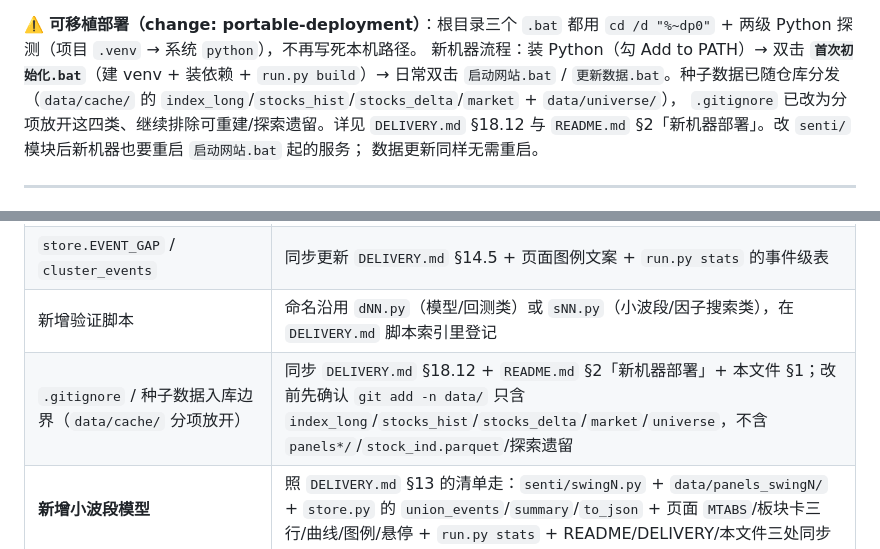
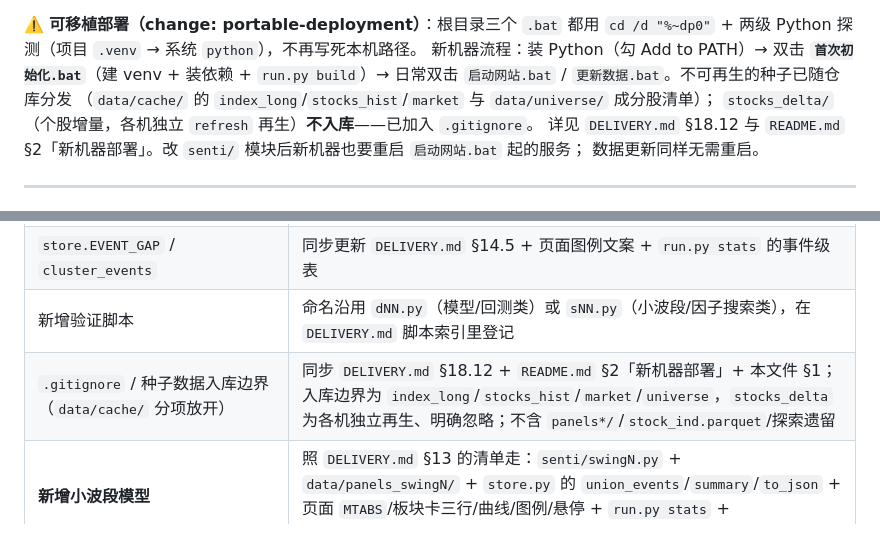
Before and after one commit to 1740611029/sentiment-index-v4, a Markdown page: AGENTS.md, 2 parts joined by grey strips. Drawn GitHub-style.

```diff
--- a/AGENTS.md
+++ b/AGENTS.md
@@ -77,9 +77,10 @@ python _explore/smoke_page.py                   # ★ 改完页面 JS 必跑
 ⚠️ **可移植部署（change: portable-deployment）**：根目录三个 `.bat` 都用
 `cd /d "%~dp0"` + 两级 Python 探测（项目 `.venv` → 系统 `python`），不再写死本机路径。
 新机器流程：装 Python（勾 Add to PATH）→ 双击 **`首次初始化.bat`**（建 venv + 装依赖 +
-`run.py build`）→ 日常双击 `启动网站.bat` / `更新数据.bat`。种子数据已随仓库分发
-（`data/cache/` 的 `index_long`/`stocks_hist`/`stocks_delta`/`market` + `data/universe/`），
-`.gitignore` 已改为分项放开这四类、继续排除可重建/探索遗留。详见 `DELIVERY.md` §18.12
+`run.py build`）→ 日常双击 `启动网站.bat` / `更新数据.bat`。不可再生的种子已随仓库分发
+（`data/cache/` 的 `index_long`/`stocks_hist`/`market` 与 `data/universe/` 成分股清单）；
+`stocks_delta/`（个股增量，各机独立 `refresh` 再生）**不入库**——已加入 `.gitignore`。
+详见 `DELIVERY.md` §18.12
 与 `README.md` §2「新机器部署」。改 `senti/` 模块后新机器也要重启 `启动网站.bat` 起的服务；
 数据更新同样无需重启。
 
@@ -208,7 +209,7 @@ python _explore/check_refresh.py --check    # 刷新后 → 必须「✔ 通过
 | 功能增删、页面交互、板块增减 | 同步更新 `README.md` |
 | `store.EVENT_GAP` / `cluster_events` | 同步更新 `DELIVERY.md` §14.5 + 页面图例文案 + `run.py stats` 的事件级表 |
 | 新增验证脚本 | 命名沿用 `dNN.py`（模型/回测类）或 `sNN.py`（小波段/因子搜索类），在 `DELIVERY.md` 脚本索引里登记 |
-| `.gitignore` / 种子数据入库边界（`data/cache/` 分项放开） | 同步 `DELIVERY.md` §18.12 + `README.md` §2「新机器部署」+ 本文件 §1；改前先确认 `git add -n data/` 只含 `index_long`/`stocks_hist`/`stocks_delta`/`market`/`universe`，不含 `panels*/`/`stock_ind.parquet`/探索遗留 |
+| `.gitignore` / 种子数据入库边界（`data/cache/` 分项放开） | 同步 `DELIVERY.md` §18.12 + `README.md` §2「新机器部署」+ 本文件 §1；入库边界为 `index_long`/`stocks_hist`/`market`/`universe`，`stocks_delta` 为各机独立再生、明确忽略；不含 `panels*/`/`stock_ind.parquet`/探索遗留 |
 | **新增小波段模型** | 照 `DELIVERY.md` §13 的清单走：`senti/swingN.py` + `data/panels_swingN/` + `store.py` 的 `union_events`/`summary`/`to_json` + 页面 `MTABS`/板块卡三行/曲线/图例/悬停 + `run.py stats` + README/DELIVERY/本文件三处同步 |
 | 合并视图（`drawUnion` / `SUB3` / `.subchart`，页面上叫「三个一起看」，是默认 Tab） | ⛔ **禁止改回「一张图叠三条曲线」** —— 三个模型刻度不可横比（`DELIVERY.md` §17）。改完跑 `smoke_page.py` 第 ④ 段（断言 3 张子图 / 3 条主折线 / 3 条触发线 / `sigmk` 信号点计数 / 板块卡含三模型最新值） |
 | `.subchart` 的 padding / border | `drawUnion` 里 `W = cvW − 26`（12px×2 padding + 1px×2 border），改 padding 必须同步改这个数，否则 viewBox 比容器宽、SVG 被缩到 ~98% |
```
Also changed, not shown: DELIVERY.md (+5 -4 lines), README.md (+10 -8 lines).
